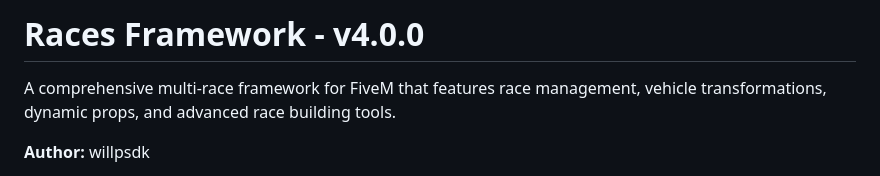
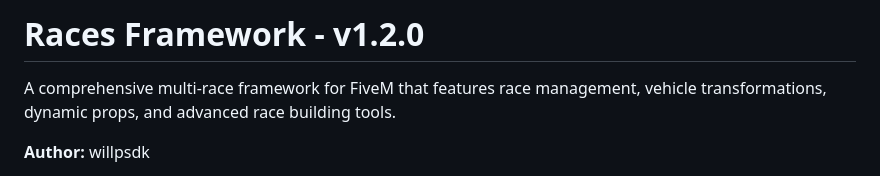
Before and after one commit to willpsdk/fivem-races, a Markdown page: README.md, the part around the change. Rendered like a GitHub page.

```diff
--- a/README.md
+++ b/README.md
@@ -1,4 +1,4 @@
-# Races Framework - v4.0.0
+# Races Framework - v1.2.0
 
 A comprehensive multi-race framework for FiveM that features race management, vehicle transformations, dynamic props, and advanced race building tools.
 
```
